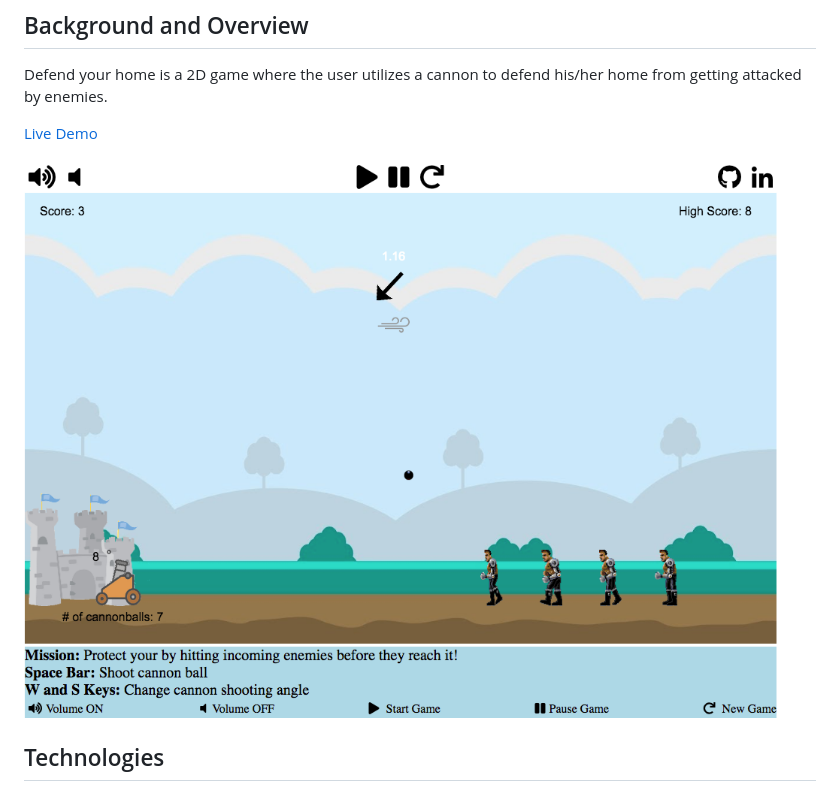
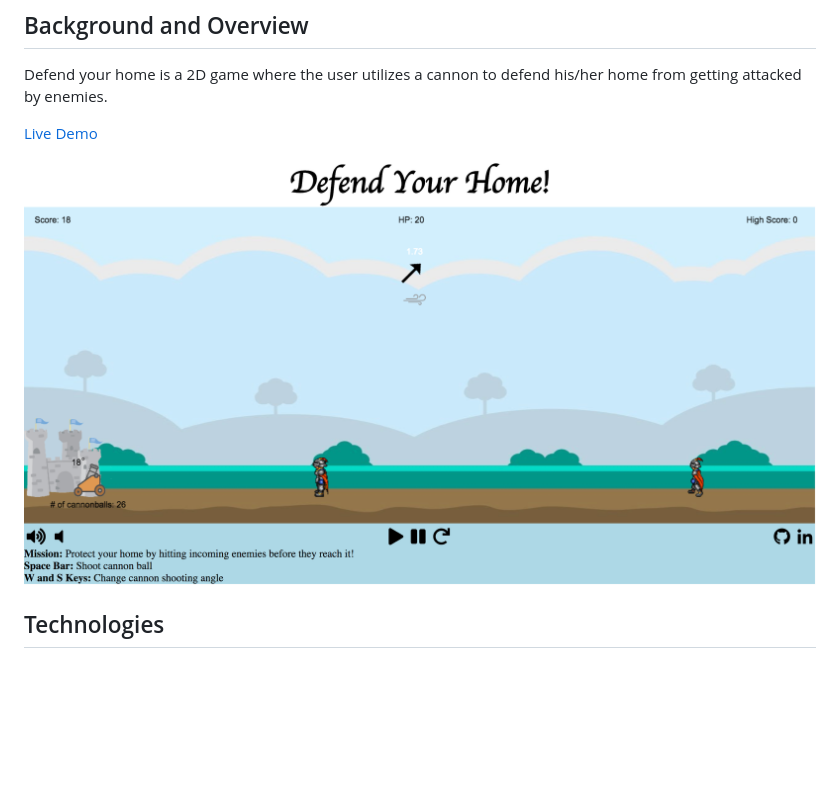
Before and after one commit to capoxix/defend-your-home, a Markdown page: README.md, the part around the change. Drawn GitHub-style; pictures changed too: readme-images/game-screen.png (deleted), readme-images/game.png (added); blank space fills up the shorter version.

Commit message:
reduce bgsound time for replay and update readme image

```diff
--- a/README.md
+++ b/README.md
@@ -6,7 +6,7 @@ Defend your home is a 2D game where the user utilizes a cannon to defend his/her
 
 [Live Demo](https://capoxix.github.io/canvas/)
 
-![link](readme-images/game-screen.png)
+![link](readme-images/game.png)
 
 ## Technologies
 
```
Also changed, not shown: 3 other files.
